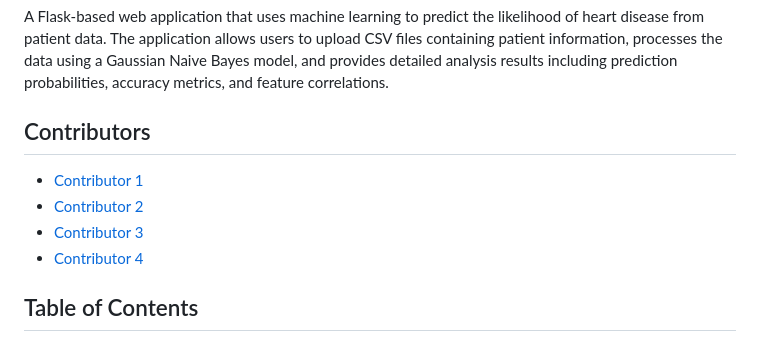
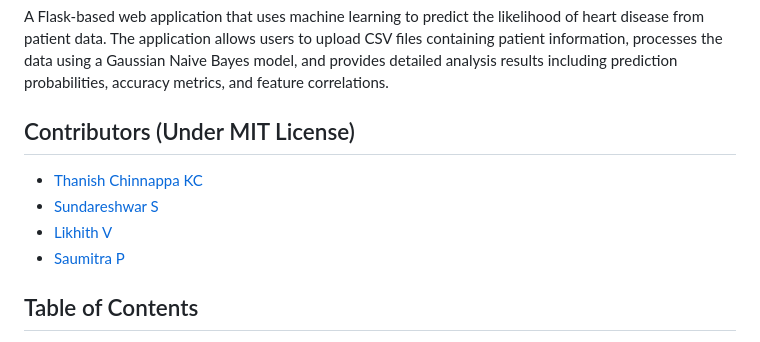
Before and after one commit to heytanix/HeartDiseasePrediction, a Markdown page: README.md, the part around the change. Drawn GitHub-style.

```diff
--- a/README.md
+++ b/README.md
@@ -2,11 +2,11 @@
 
 A Flask-based web application that uses machine learning to predict the likelihood of heart disease from patient data. The application allows users to upload CSV files containing patient information, processes the data using a Gaussian Naive Bayes model, and provides detailed analysis results including prediction probabilities, accuracy metrics, and feature correlations.
 
-## Contributors
-- [Contributor 1](https://github.com/heytanix)
-- [Contributor 2](https://github.com/Sundareshwar-S)
-- [Contributor 3](https://github.com/Likhith257)
-- [Contributor 4](https://github.com/Saumitra-171)
+## Contributors (Under MIT License)
+- [Thanish Chinnappa KC](https://github.com/heytanix)
+- [Sundareshwar S](https://github.com/Sundareshwar-S)
+- [Likhith V](https://github.com/Likhith257)
+- [Saumitra P](https://github.com/Saumitra-171)
 
 ## Table of Contents
 
```
